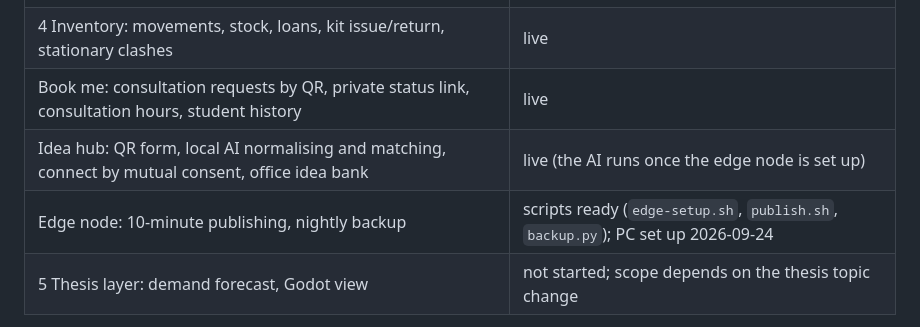
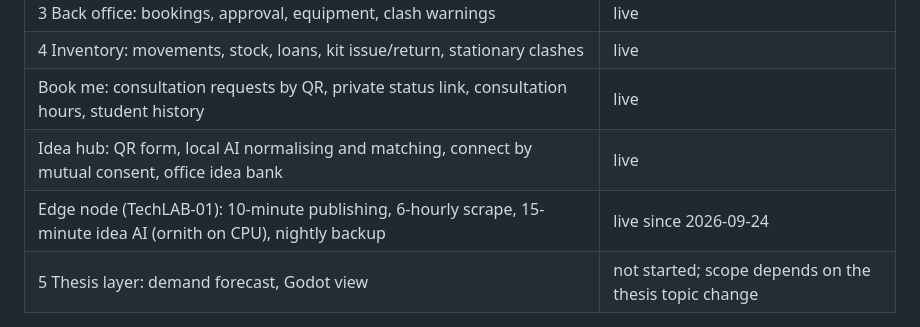
Before and after one commit to berlogabob/openlabtwin, a Markdown page: docs/ARCHITECTURE.md, the part around the change. Rendered like a GitHub page.

```diff
--- a/docs/ARCHITECTURE.md
+++ b/docs/ARCHITECTURE.md
@@ -82,8 +82,8 @@ This follows UNIDCOM RIMS, which learned the hard way that row-level security ha
 | 3 Back office: bookings, approval, equipment, clash warnings | live |
 | 4 Inventory: movements, stock, loans, kit issue/return, stationary clashes | live |
 | Book me: consultation requests by QR, private status link, consultation hours, student history | live |
-| Idea hub: QR form, local AI normalising and matching, connect by mutual consent, office idea bank | live (the AI runs once the edge node is set up) |
-| Edge node: 10-minute publishing, nightly backup | scripts ready (`edge-setup.sh`, `publish.sh`, `backup.py`); PC set up 2026-09-24 |
+| Idea hub: QR form, local AI normalising and matching, connect by mutual consent, office idea bank | live |
+| Edge node (TechLAB-01): 10-minute publishing, 6-hourly scrape, 15-minute idea AI (ornith on CPU), nightly backup | live since 2026-09-24 |
 | 5 Thesis layer: demand forecast, Godot view | not started; scope depends on the thesis topic change |
 
 Deferred on purpose: serial-numbered assets and RFID/QR tagging, procurement, professor and student sign-in, consultation self-booking, and local-first sync.
```
Also changed, not shown: docs/edge-node.md (+3 -1 lines).
